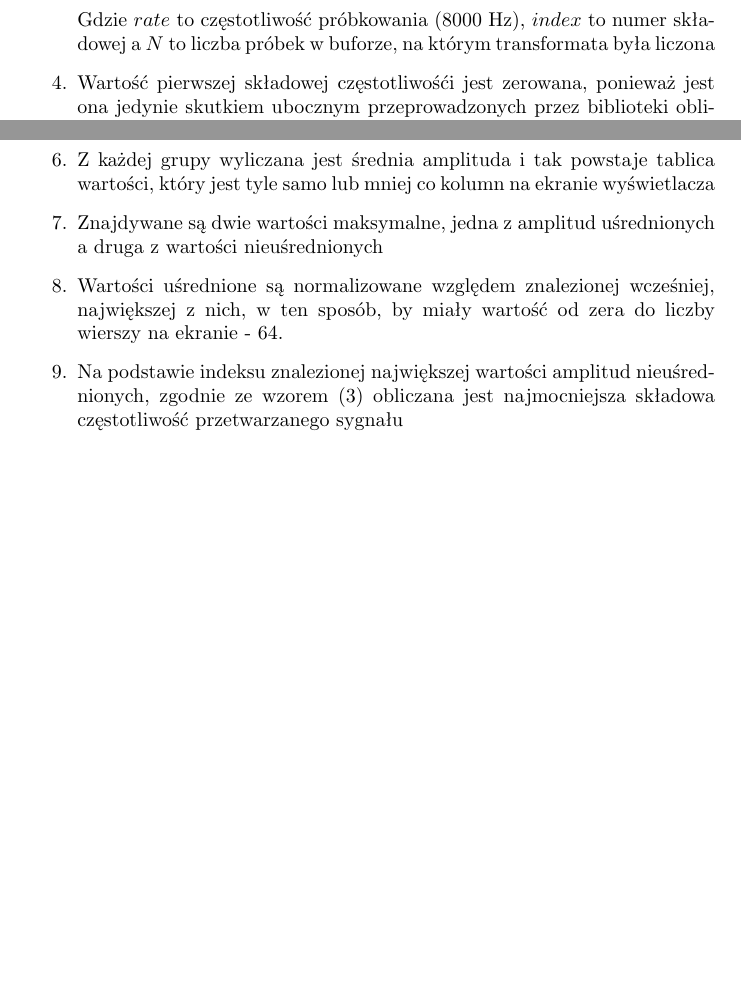
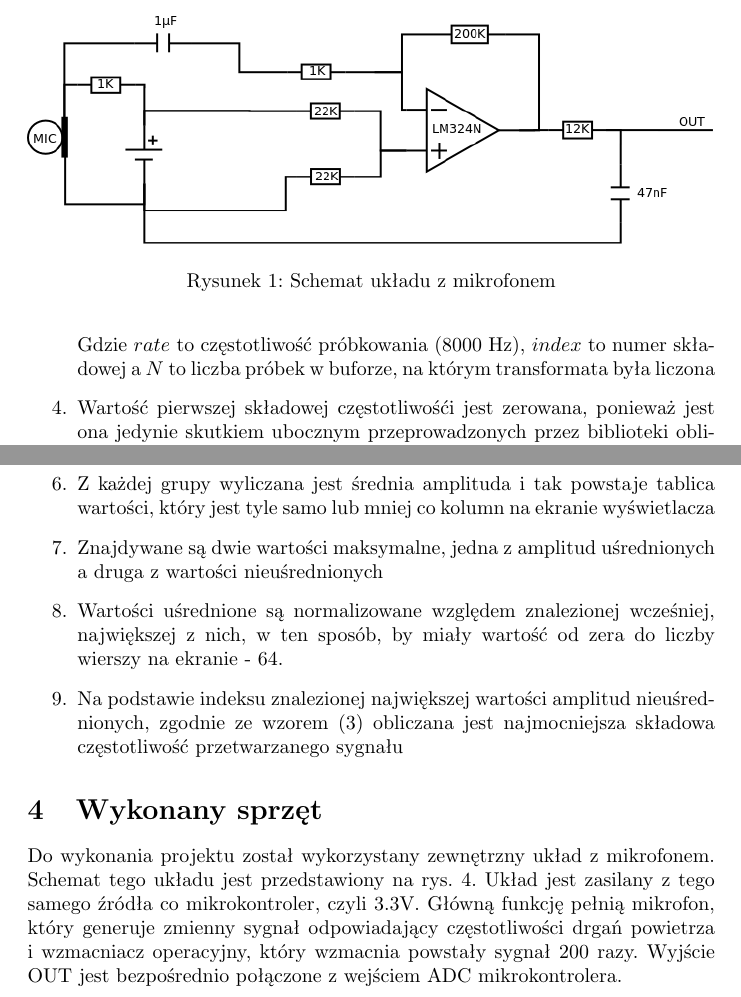
Before and after one commit to tmwitczak/analyse-that-sound, a LaTeX document (dokumentacja/dokumentacja.tex, which reads dokumentacja/wykonany_sprzet.tex): two parts of page 7 of 14 before the commit and two parts of page 7 of 15 after it, joined at a grey line, cut at the place of the change, the shorter picture padded with empty space. Compiled offline with pdfLaTeX.

Commit message:
Add handmade devices documentation

```diff
--- a/dokumentacja/dokumentacja.tex
+++ b/dokumentacja/dokumentacja.tex
@@ -2,6 +2,7 @@
 \usepackage[polish]{babel}
 \usepackage{polski}
 \usepackage[utf8]{inputenc}
+\usepackage{graphicx}
 
 \author{
     Jan Karwowski 216793
@@ -31,2 +33,8 @@
 
 \section{Zasada działania}
+\label{zasada_dzialania}
+\input{zasada_dzialania}
+
+\section{Wykonany sprzęt}
+\label{wykonany_sprzet}
+\input{wykonany_sprzet}
--- /dev/null
+++ b/dokumentacja/wykonany_sprzet.tex
@@ -0,0 +1,7 @@
+Do wykonania projektu został wykorzystany zewnętrzny układ z mikrofonem. Schemat tego układu jest przedstawiony na rys. \ref{uklad}.
+\begin{figure}
+    \label{uklad}
+    \includegraphics[width=1.0\textwidth]{schemat_mic.png}
+    \caption{Schemat układu z mikrofonem}
+\end{figure}
+Układ jest zasilany z tego samego źródła co mikrokontroler, czyli 3.3V. Główną funkcję pełnią mikrofon, który generuje zmienny sygnał odpowiadający częstotliwości drgań powietrza i wzmacniacz operacyjny, który wzmacnia powstały sygnał 200 razy. Wyjście OUT jest bezpośrednio połączone z wejściem ADC mikrokontrolera.
```
Also changed, not shown: dokumentacja/schemat_mic.png (added), dokumentacja/dokumentacja.tex (4 more changed lines).
